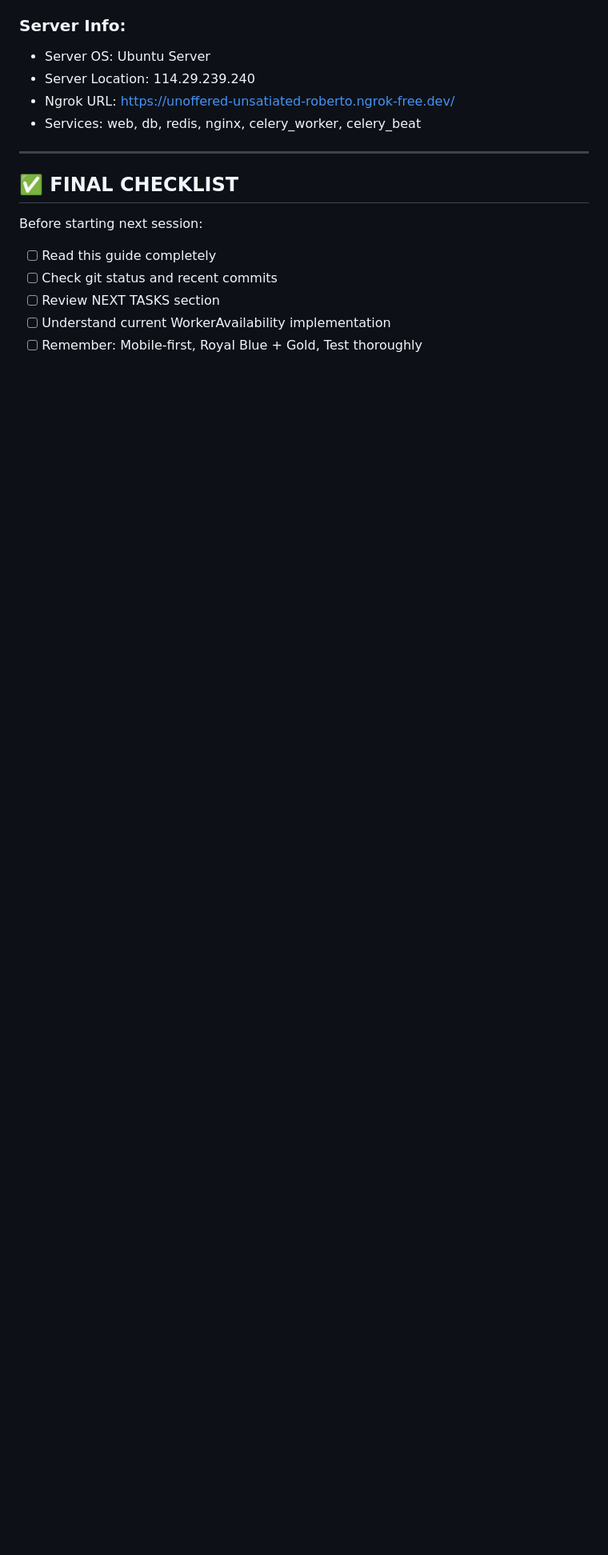
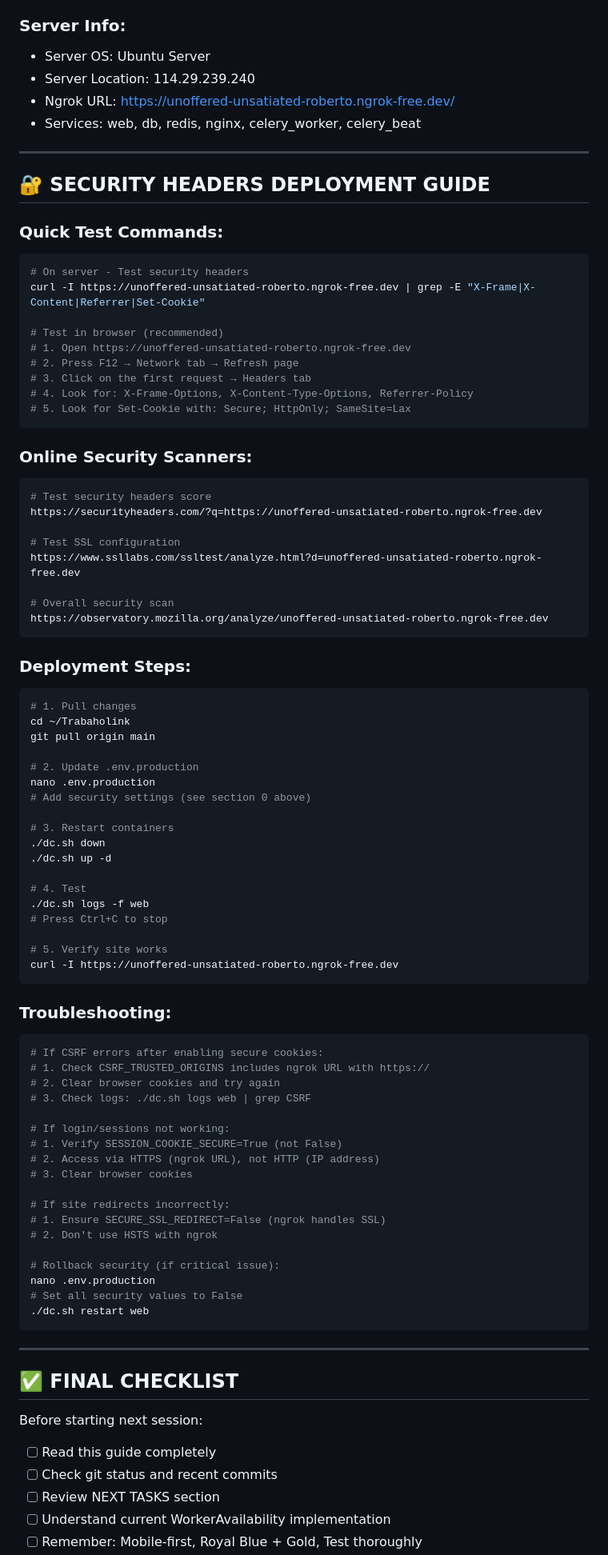
Before and after one commit to LaderaJA/Trabaholink, a Markdown page: PROJECT_CONTINUATION_GUIDE.md, the part around one of its changes. Shown at 80% size. GitHub-like rendering; blank space fills up the shorter version.

````diff
--- a/PROJECT_CONTINUATION_GUIDE.md
+++ b/PROJECT_CONTINUATION_GUIDE.md
@@ -705,6 +758,79 @@ Building out the **Worker Availability System** to:
 
 ---
 
+## 🔐 SECURITY HEADERS DEPLOYMENT GUIDE
+
+### **Quick Test Commands:**
+```bash
+# On server - Test security headers
+curl -I https://unoffered-unsatiated-roberto.ngrok-free.dev | grep -E "X-Frame|X-Content|Referrer|Set-Cookie"
+
+# Test in browser (recommended)
+# 1. Open https://unoffered-unsatiated-roberto.ngrok-free.dev
+# 2. Press F12 → Network tab → Refresh page
+# 3. Click on the first request → Headers tab
+# 4. Look for: X-Frame-Options, X-Content-Type-Options, Referrer-Policy
+# 5. Look for Set-Cookie with: Secure; HttpOnly; SameSite=Lax
+```
+
+### **Online Security Scanners:**
+```bash
+# Test security headers score
+https://securityheaders.com/?q=https://unoffered-unsatiated-roberto.ngrok-free.dev
+
+# Test SSL configuration
+https://www.ssllabs.com/ssltest/analyze.html?d=unoffered-unsatiated-roberto.ngrok-free.dev
+
+# Overall security scan
+https://observatory.mozilla.org/analyze/unoffered-unsatiated-roberto.ngrok-free.dev
+```
+
+### **Deployment Steps:**
+```bash
+# 1. Pull changes
+cd ~/Trabaholink
+git pull origin main
+
+# 2. Update .env.production
+nano .env.production
+# Add security settings (see section 0 above)
+
+# 3. Restart containers
+./dc.sh down
+./dc.sh up -d
+
+# 4. Test
+./dc.sh logs -f web
+# Press Ctrl+C to stop
+
+# 5. Verify site works
+curl -I https://unoffered-unsatiated-roberto.ngrok-free.dev
+```
+
+### **Troubleshooting:**
+```bash
+# If CSRF errors after enabling secure cookies:
+# 1. Check CSRF_TRUSTED_ORIGINS includes ngrok URL with https://
+# 2. Clear browser cookies and try again
+# 3. Check logs: ./dc.sh logs web | grep CSRF
+
+# If login/sessions not working:
+# 1. Verify SESSION_COOKIE_SECURE=True (not False)
+# 2. Access via HTTPS (ngrok URL), not HTTP (IP address)
+# 3. Clear browser cookies
+
+# If site redirects incorrectly:
+# 1. Ensure SECURE_SSL_REDIRECT=False (ngrok handles SSL)
+# 2. Don't use HSTS with ngrok
+
+# Rollback security (if critical issue):
+nano .env.production
+# Set all security values to False
+./dc.sh restart web
+```
+
+---
+
 ## ✅ FINAL CHECKLIST
 
 Before starting next session:
````
Also changed, not shown: other parts of PROJECT_CONTINUATION_GUIDE.md (+58 -4 lines).
